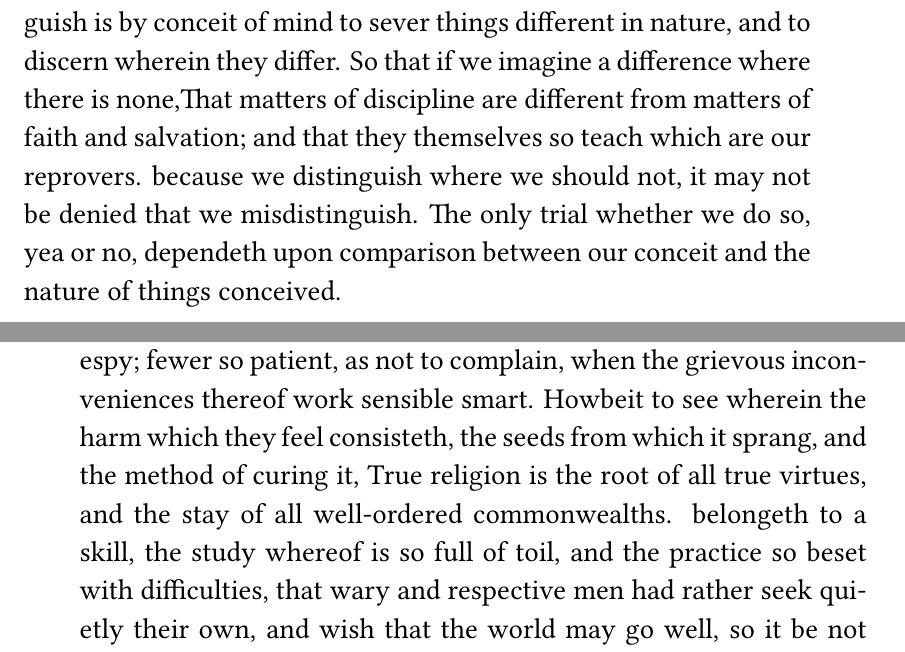
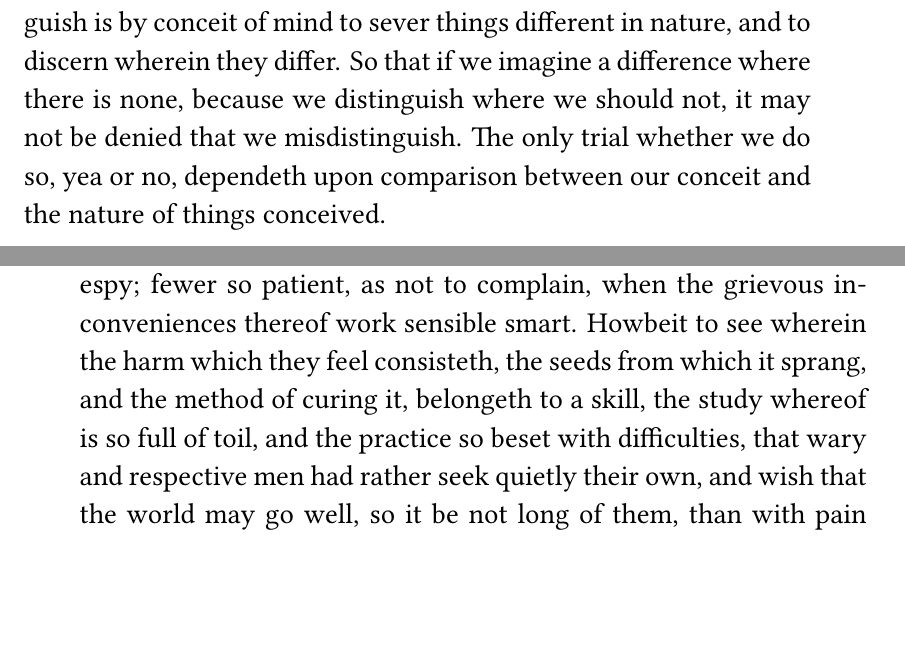
Before and after one commit to simon-song/hooker_laws, a LaTeX thesis (hooker_laws.tex, which reads book3.tex, book5.tex): two parts of pages 213 and 350 of 400, joined at a grey line, cut so that both start at the same text, the shorter picture padded with empty space. Compiled offline with XeLaTeX; a missing font is replaced by an installed copy or a similar font.

Commit message:
Fixed typos.

```diff
--- a/book3.tex
+++ b/book3.tex
@@ -75,7 +75,7 @@ II. But we must note, that he which affirmeth speech to be necessary amongst all
 
 \section*{That matters of Church Polity are different from matters of Faith and Salvation, and that they themselves so teach which are our reprovers for so teaching.}
 
-III. The mixture of those things by speech which by nature are divided, is the mother of all error. To take away therefore that error which confusion breedeth, distinction is requisite. Rightly to distinguish is by conceit of mind to sever things different in nature, and to discern wherein they differ. So that if we imagine a difference where there is none,That matters of discipline are different from matters of faith and salvation; and that they themselves so teach which are our reprovers. because we distinguish where we should not, it may not be denied that we misdistinguish. The only trial whether we do so, yea or no, dependeth upon comparison between our conceit and the nature of things conceived.
+III. The mixture of those things by speech which by nature are divided, is the mother of all error. To take away therefore that error which confusion breedeth, distinction is requisite. Rightly to distinguish is by conceit of mind to sever things different in nature, and to discern wherein they differ. So that if we imagine a difference where there is none, because we distinguish where we should not, it may not be denied that we misdistinguish. The only trial whether we do so, yea or no, dependeth upon comparison between our conceit and the nature of things conceived.
 
 [2.]Touching matters belonging unto the Church of Christ this we conceive, that they are not of one suit. Some things are merely of faith, which things it doth suffice that we know and believe; some things not only to be known but done, because they concern the actions of men. Articles about the Trinity are matters of mere faith, and must be believed. Precepts concerning the works of charity are matters of action; which to know, unless they be practised, is not enough. This being so clear to all men’s understanding, I somewhat marvel that they especially should think it absurd to oppose Church-government, a plain matter of action, unto matters of faith, who know that themselves divide the Gospel into Doctrine and Discipline. For if matters of discipline be rightly by them distinguished from matters of doctrine, why not matters of government by us as reasonably set against matters of faith? Do not they under doctrine comprehend the same which we intend by matter of faith? Do not they under discipline comprise the regiment of the Church? When they blame that in us which themselves follow, they give men great cause to doubt that some other thing than judgment doth guide their speech.
 
--- a/book5.tex
+++ b/book5.tex
@@ -217,9 +217,7 @@ LXXXI. Of the Learning that should be in ministers, their Residence, and the num
 
 
 \section*{True religion is the root of all true virtues and the stay of all well-ordered commonwealths.}
-I. Few there are of so weak capacity, but public evils they easily espy; fewer so patient, as not to complain, when the grievous inconveniences thereof work sensible smart. Howbeit to see wherein the harm which they feel consisteth, the seeds from which it sprang, and the method of curing it,
-True religion is the root of all true virtues, and the stay of all well-ordered commonwealths.
- belongeth to a skill, the study whereof is so full of toil, and the practice so beset with difficulties, that wary and respective men had rather seek quietly their own, and wish that the world may go well, so it be not long of them, than with pain and hazard make themselves advisers for the common good. We which thought it at the very first a sign of cold affection towards the Church of God, to prefer private ease before the labour of appeasing public disturbance, must now of necessity refer events to the gracious providence of Almighty God, and, in discharge of our duty towards him, proceed with the plain and unpartial defence of a common cause. Wherein our endeavour is not so much to overthrow them with whom we contend, as to yield them just and reasonable causes of those things, which, for want of due consideration heretofore, they misconceived, accusing laws for men’s oversights, imputing evils, grown through personal defects unto that which is not evil, framing unto some sores unwholesome plaisters, and applying other some where no sore is.
+I. Few there are of so weak capacity, but public evils they easily espy; fewer so patient, as not to complain, when the grievous inconveniences thereof work sensible smart. Howbeit to see wherein the harm which they feel consisteth, the seeds from which it sprang, and the method of curing it, belongeth to a skill, the study whereof is so full of toil, and the practice so beset with difficulties, that wary and respective men had rather seek quietly their own, and wish that the world may go well, so it be not long of them, than with pain and hazard make themselves advisers for the common good. We which thought it at the very first a sign of cold affection towards the Church of God, to prefer private ease before the labour of appeasing public disturbance, must now of necessity refer events to the gracious providence of Almighty God, and, in discharge of our duty towards him, proceed with the plain and unpartial defence of a common cause. Wherein our endeavour is not so much to overthrow them with whom we contend, as to yield them just and reasonable causes of those things, which, for want of due consideration heretofore, they misconceived, accusing laws for men’s oversights, imputing evils, grown through personal defects unto that which is not evil, framing unto some sores unwholesome plaisters, and applying other some where no sore is.
 
 [2]To make therefore our beginning that which to both parts is most acceptable, We agree that pure and unstained religion ought to be the highest of all cares appertaining to  public regiment:
  as well in regard of that aid and protection which they who faithfully serve God confess they receive at his merciful hands; as also for the force which religion hath to qualify all sorts of men, and to make them in public affairs the more serviceable, governors the apter to rule with conscience, inferiors for conscience’ sake the willinger to obey. It is no peculiar conceit, but a matter of sound consequence, that all duties are by so much the better performed, by how much the men are more religious from whose abilities the same proceed. For if the course of politic affairs cannot in any good sort go forward without fit instruments, and that which fitteth them be their virtues, let Polity acknowledge itself indebted to Religion; godliness being the chiefest top and wellspring of all true virtues, even as God is of all good things.
```
Also changed, not shown: book4.tex (+1 -1 lines).
